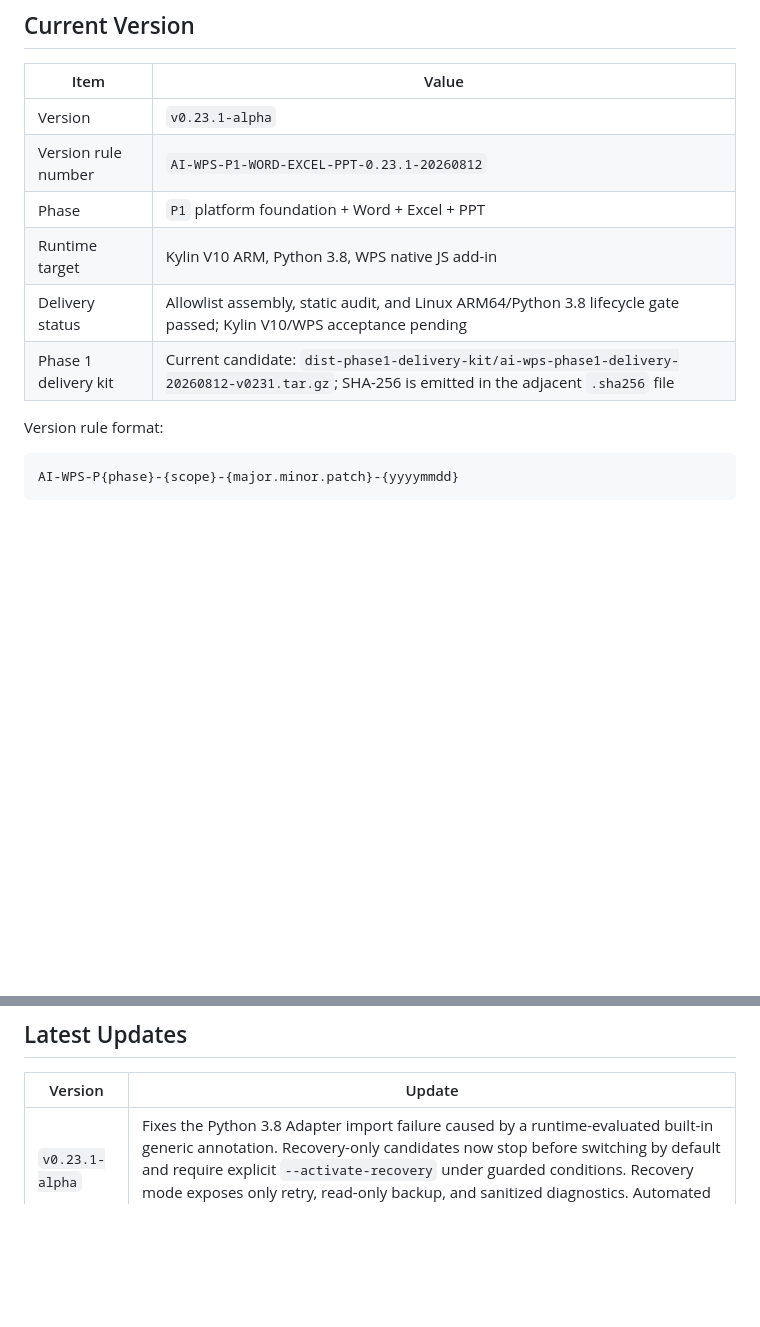
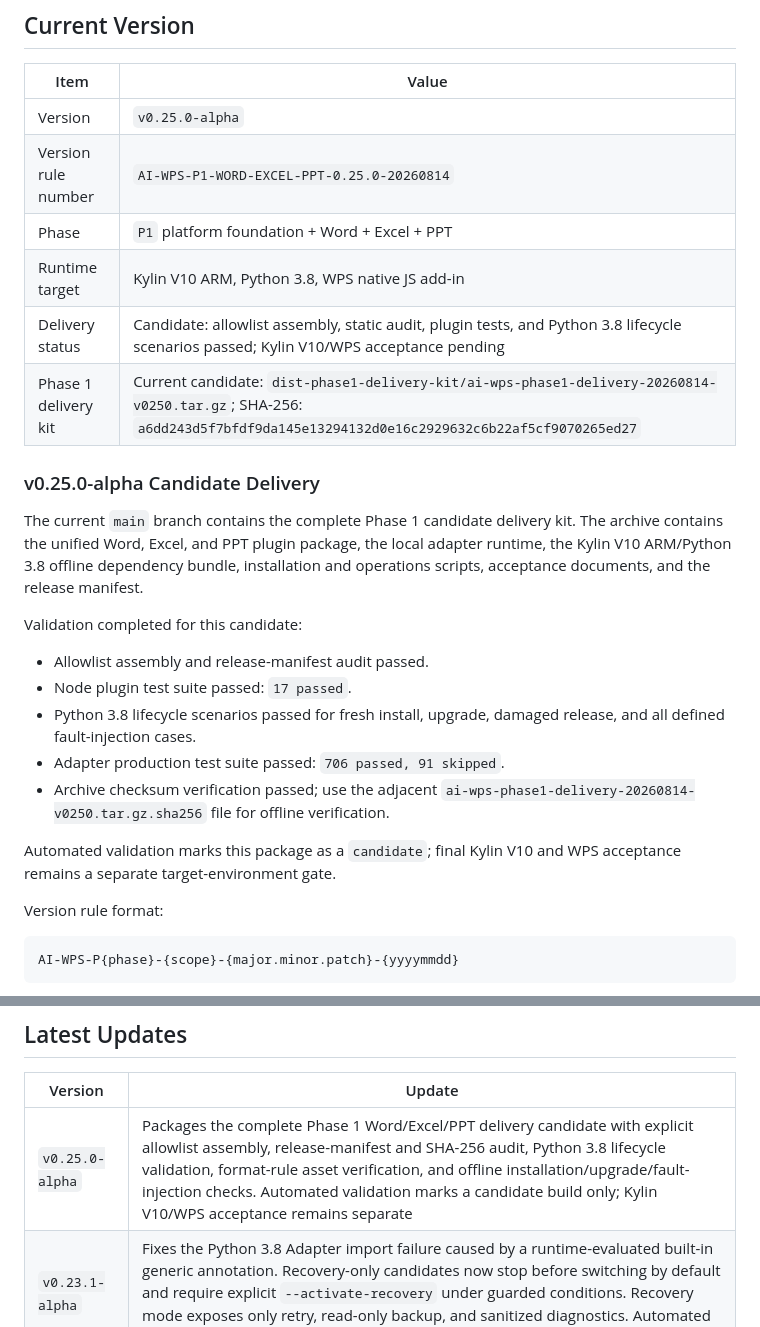
Before and after one commit to w4yne00/AI-WPS, a Markdown page: README.md, 2 parts joined by grey strips. Rendered like a GitHub page; blank space fills up the shorter version.

Commit message:
docs(readme): document v0.25 delivery candidate

```diff
--- a/README.md
+++ b/README.md
@@ -77,12 +77,32 @@ The current scope is **Phase 1: platform foundation + Word, Excel, and PPT workf
 
 | Item | Value |
 | --- | --- |
-| Version | `v0.23.1-alpha` |
-| Version rule number | `AI-WPS-P1-WORD-EXCEL-PPT-0.23.1-20260812` |
+| Version | `v0.25.0-alpha` |
+| Version rule number | `AI-WPS-P1-WORD-EXCEL-PPT-0.25.0-20260814` |
 | Phase | `P1` platform foundation + Word + Excel + PPT |
 | Runtime target | Kylin V10 ARM, Python 3.8, WPS native JS add-in |
-| Delivery status | Allowlist assembly, static audit, and Linux ARM64/Python 3.8 lifecycle gate passed; Kylin V10/WPS acceptance pending |
-| Phase 1 delivery kit | Current candidate: `dist-phase1-delivery-kit/ai-wps-phase1-delivery-20260812-v0231.tar.gz`; SHA-256 is emitted in the adjacent `.sha256` file |
+| Delivery status | Candidate: allowlist assembly, static audit, plugin tests, and Python 3.8 lifecycle scenarios passed; Kylin V10/WPS acceptance pending |
+| Phase 1 delivery kit | Current candidate: `dist-phase1-delivery-kit/ai-wps-phase1-delivery-20260814-v0250.tar.gz`; SHA-256: `a6dd243d5f7bfdf9da145e13294132d0e16c2929632c6b22af5cf9070265ed27` |
+
+### v0.25.0-alpha Candidate Delivery
+
+The current `main` branch contains the complete Phase 1 candidate delivery kit. The
+archive contains the unified Word, Excel, and PPT plugin package, the local adapter
+runtime, the Kylin V10 ARM/Python 3.8 offline dependency bundle, installation and
+operations scripts, acceptance documents, and the release manifest.
+
+Validation completed for this candidate:
+
+- Allowlist assembly and release-manifest audit passed.
+- Node plugin test suite passed: `17 passed`.
+- Python 3.8 lifecycle scenarios passed for fresh install, upgrade, damaged release,
+  and all defined fault-injection cases.
+- Adapter production test suite passed: `706 passed, 91 skipped`.
+- Archive checksum verification passed; use the adjacent
+  `ai-wps-phase1-delivery-20260814-v0250.tar.gz.sha256` file for offline verification.
+
+Automated validation marks this package as a `candidate`; final Kylin V10 and WPS
+acceptance remains a separate target-environment gate.
 
 Version rule format:
 
@@ -130,6 +150,7 @@ Rules:
 
 | Version | Update |
 | --- | --- |
+| `v0.25.0-alpha` | Packages the complete Phase 1 Word/Excel/PPT delivery candidate with explicit allowlist assembly, release-manifest and SHA-256 audit, Python 3.8 lifecycle validation, format-rule asset verification, and offline installation/upgrade/fault-injection checks. Automated validation marks a candidate build only; Kylin V10/WPS acceptance remains separate |
 | `v0.23.1-alpha` | Fixes the Python 3.8 Adapter import failure caused by a runtime-evaluated built-in generic annotation. Recovery-only candidates now stop before switching by default and require explicit `--activate-recovery` under guarded conditions. Recovery mode exposes only retry, read-only backup, and sanitized diagnostics. Automated success marks a candidate build only; Kylin V10/WPS acceptance remains separate |
 | `v0.23.0-alpha` | Adds per-task dual model access for all eight Word/Excel/PPT tasks: workflow-platform `/chat-messages` and OpenAI-compatible direct-model `/chat/completions`. Existing workflow profiles migrate in place, eight verified Markdown System Prompts ship with the adapter, mock output is opt-in only, and Smart Write/Smart Imitation now use recoverable background jobs with a 600-second provider budget and interactive queue priority. The three host settings panes share a compact model-configuration editor while preserving host colors and all existing result/writeback boundaries |
 | `v0.22.0-alpha` | Adds the PPT Structure Review minimum loop with an independent Ribbon entry, workflow profile, and API key; explicit ranges up to 60 slides; separated title/subtitle extraction and bounded untitled-slide fallback; merged local and single-call semantic review findings; prioritized/page-specific results, recommended outline, and copy-only read-only behavior |
```
